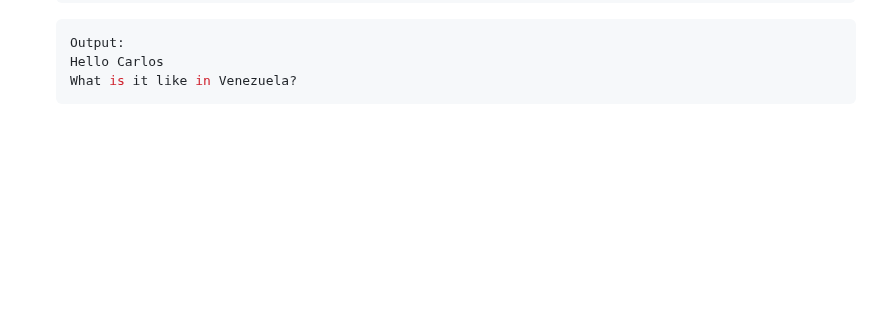
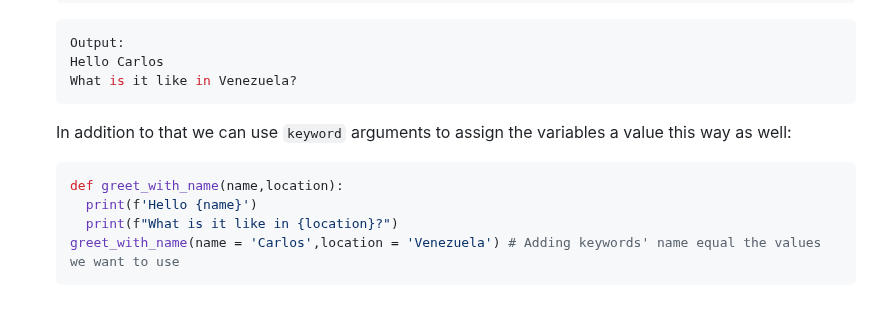
Before and after one commit to BrachoDev/Learning-Projects, a Markdown page: Python/pyNotes.md, the part around the change. Drawn GitHub-style; blank space fills up the shorter version.

Commit message:
adde more notes to functions with inputs section

````diff
--- a/Python/pyNotes.md
+++ b/Python/pyNotes.md
@@ -796,3 +796,12 @@ Output:
   Hello Carlos
   What is it like in Venezuela?
   ```
+
+  In addition to that we can use `keyword` arguments to assign the variables a value this way as well:
+
+  ```python
+  def greet_with_name(name,location):
+    print(f'Hello {name}')
+    print(f"What is it like in {location}?")
+  greet_with_name(name = 'Carlos',location = 'Venezuela') # Adding keywords' name equal the values we want to use
+  ```
````
